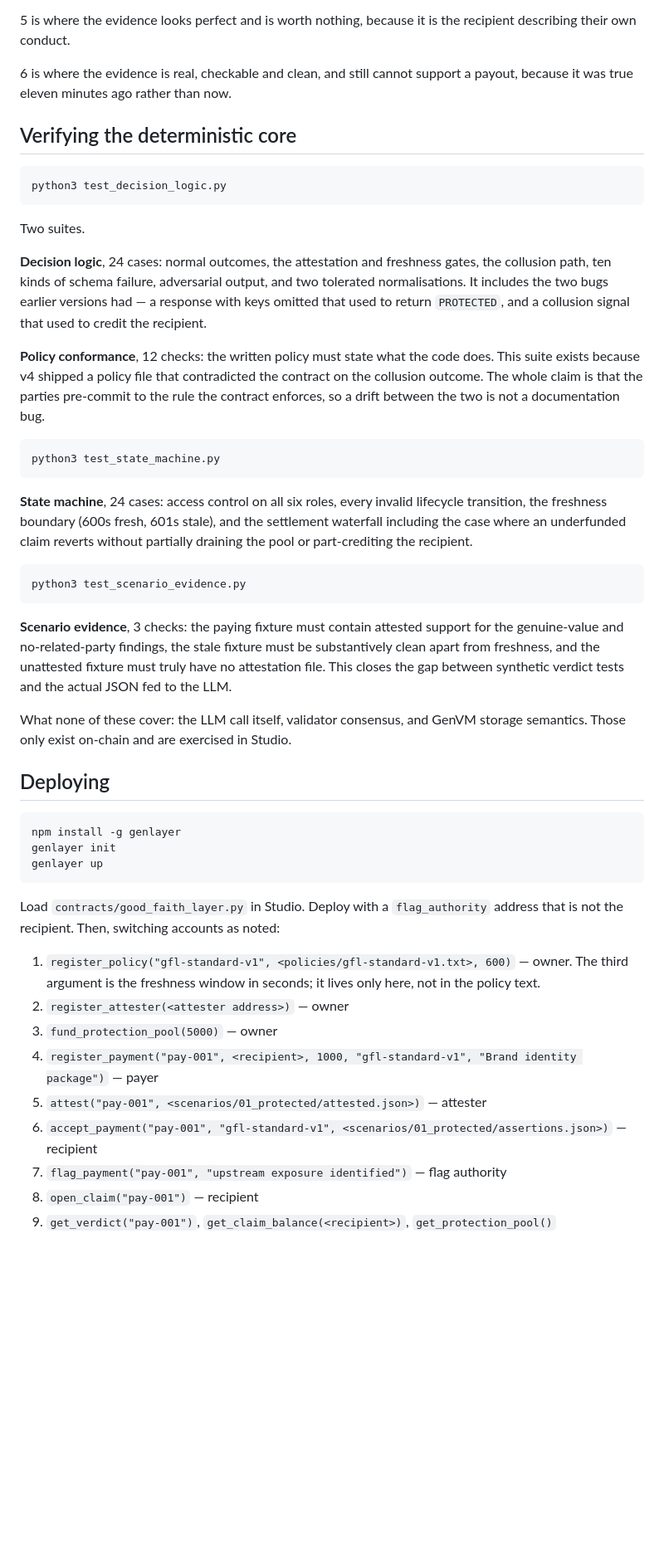
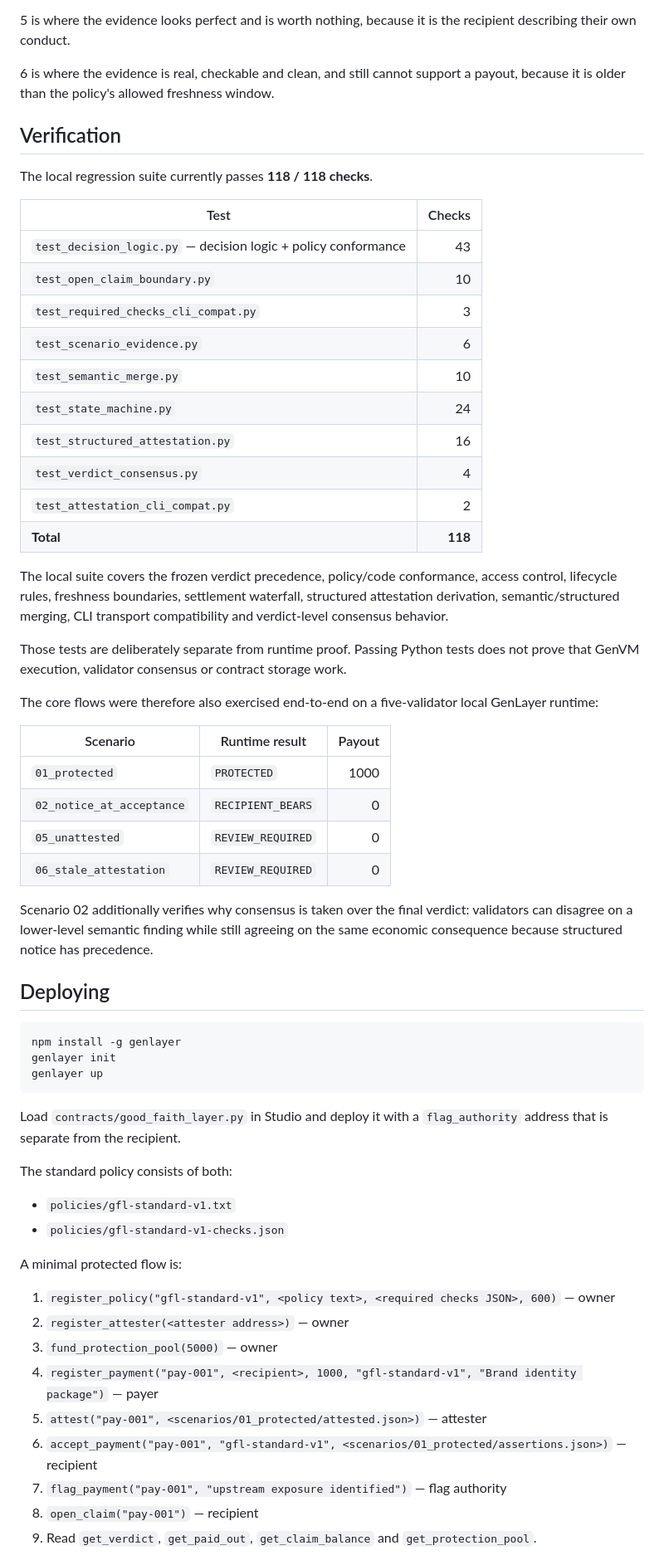
Before and after one commit to Shahin021/good-faith-layer, a Markdown page: README.md, the part around one of its changes. Shown at 83% size. Drawn GitHub-style; blank space fills up the shorter version.

Commit message:
Update README for final evidence semantics

````diff
--- a/README.md
+++ b/README.md
@@ -232,49 +267,46 @@ its limit, and the transaction still does not clearly meet the standard.
 recipient describing their own conduct.
 
 6 is where the evidence is real, checkable and clean, and still cannot support a
-payout, because it was true eleven minutes ago rather than now.
+payout, because it is older than the policy's allowed freshness window.
 
-## Verifying the deterministic core
+## Verification
 
-```bash
-python3 test_decision_logic.py
-```
+The local regression suite currently passes **118 / 118 checks**.
 
-Two suites.
+| Test | Checks |
+|---|---:|
+| `test_decision_logic.py` — decision logic + policy conformance | 43 |
+| `test_open_claim_boundary.py` | 10 |
+| `test_required_checks_cli_compat.py` | 3 |
+| `test_scenario_evidence.py` | 6 |
+| `test_semantic_merge.py` | 10 |
+| `test_state_machine.py` | 24 |
+| `test_structured_attestation.py` | 16 |
+| `test_verdict_consensus.py` | 4 |
+| `test_attestation_cli_compat.py` | 2 |
+| **Total** | **118** |
 
-**Decision logic**, 24 cases: normal outcomes, the attestation and freshness gates,
-the collusion path, ten kinds of schema failure, adversarial output, and two tolerated
-normalisations. It includes the two bugs earlier versions had — a response with keys
-omitted that used to return `PROTECTED`, and a collusion signal that used to credit
-the recipient.
+The local suite covers the frozen verdict precedence, policy/code conformance,
+access control, lifecycle rules, freshness boundaries, settlement waterfall,
+structured attestation derivation, semantic/structured merging, CLI transport
+compatibility and verdict-level consensus behavior.
 
-**Policy conformance**, 12 checks: the written policy must state what the code does.
-This suite exists because v4 shipped a policy file that contradicted the contract on
-the collusion outcome. The whole claim is that the parties pre-commit to the rule the
-contract enforces, so a drift between the two is not a documentation bug.
+Those tests are deliberately separate from runtime proof. Passing Python tests does
+not prove that GenVM execution, validator consensus or contract storage work.
 
-```bash
-python3 test_state_machine.py
-```
+The core flows were therefore also exercised end-to-end on a five-validator local
+GenLayer runtime:
 
-**State machine**, 24 cases: access control on all six roles, every invalid lifecycle
-transition, the freshness boundary (600s fresh, 601s stale), and the settlement
-waterfall including the case where an underfunded claim reverts without partially
-draining the pool or part-crediting the recipient.
+| Scenario | Runtime result | Payout |
+|---|---|---:|
+| `01_protected` | `PROTECTED` | 1000 |
+| `02_notice_at_acceptance` | `RECIPIENT_BEARS` | 0 |
+| `05_unattested` | `REVIEW_REQUIRED` | 0 |
+| `06_stale_attestation` | `REVIEW_REQUIRED` | 0 |
 
-
-```bash
-python3 test_scenario_evidence.py
-```
-
-**Scenario evidence**, 3 checks: the paying fixture must contain attested support
-for the genuine-value and no-related-party findings, the stale fixture must be
-substantively clean apart from freshness, and the unattested fixture must truly
-have no attestation file. This closes the gap between synthetic verdict tests and
-the actual JSON fed to the LLM.
-
-What none of these cover: the LLM call itself, validator consensus, and GenVM storage
-semantics. Those only exist on-chain and are exercised in Studio.
+Scenario 02 additionally verifies why consensus is taken over the final verdict:
+validators can disagree on a lower-level semantic finding while still agreeing on the
+same economic consequence because structured notice has precedence.
 
 ## Deploying
 
@@ -284,10 +316,17 @@ genlayer init
 genlayer up
 ```
 
-Load `contracts/good_faith_layer.py` in Studio. Deploy with a `flag_authority`
-address that is not the recipient. Then, switching accounts as noted:
+Load `contracts/good_faith_layer.py` in Studio and deploy it with a
+`flag_authority` address that is separate from the recipient.
 
-1. `register_policy("gfl-standard-v1", <policies/gfl-standard-v1.txt>, 600)` — owner. The third argument is the freshness window in seconds; it lives only here, not in the policy text.
+The standard policy consists of both:
+
+- `policies/gfl-standard-v1.txt`
+- `policies/gfl-standard-v1-checks.json`
+
+A minimal protected flow is:
+
+1. `register_policy("gfl-standard-v1", <policy text>, <required checks JSON>, 600)` — owner
 2. `register_attester(<attester address>)` — owner
 3. `fund_protection_pool(5000)` — owner
 4. `register_payment("pay-001", <recipient>, 1000, "gfl-standard-v1", "Brand identity package")` — payer
@@ -295,5 +334,5 @@ address that is not the recipient. Then, switching accounts as noted:
 6. `accept_payment("pay-001", "gfl-standard-v1", <scenarios/01_protected/assertions.json>)` — recipient
 7. `flag_payment("pay-001", "upstream exposure identified")` — flag authority
 8. `open_claim("pay-001")` — recipient
-9. `get_verdict("pay-001")`, `get_claim_balance(<recipient>)`, `get_protection_pool()`
+9. Read `get_verdict`, `get_paid_out`, `get_claim_balance` and `get_protection_pool`.
 
````
Also changed, not shown: other parts of README.md (+137 -84 lines).
